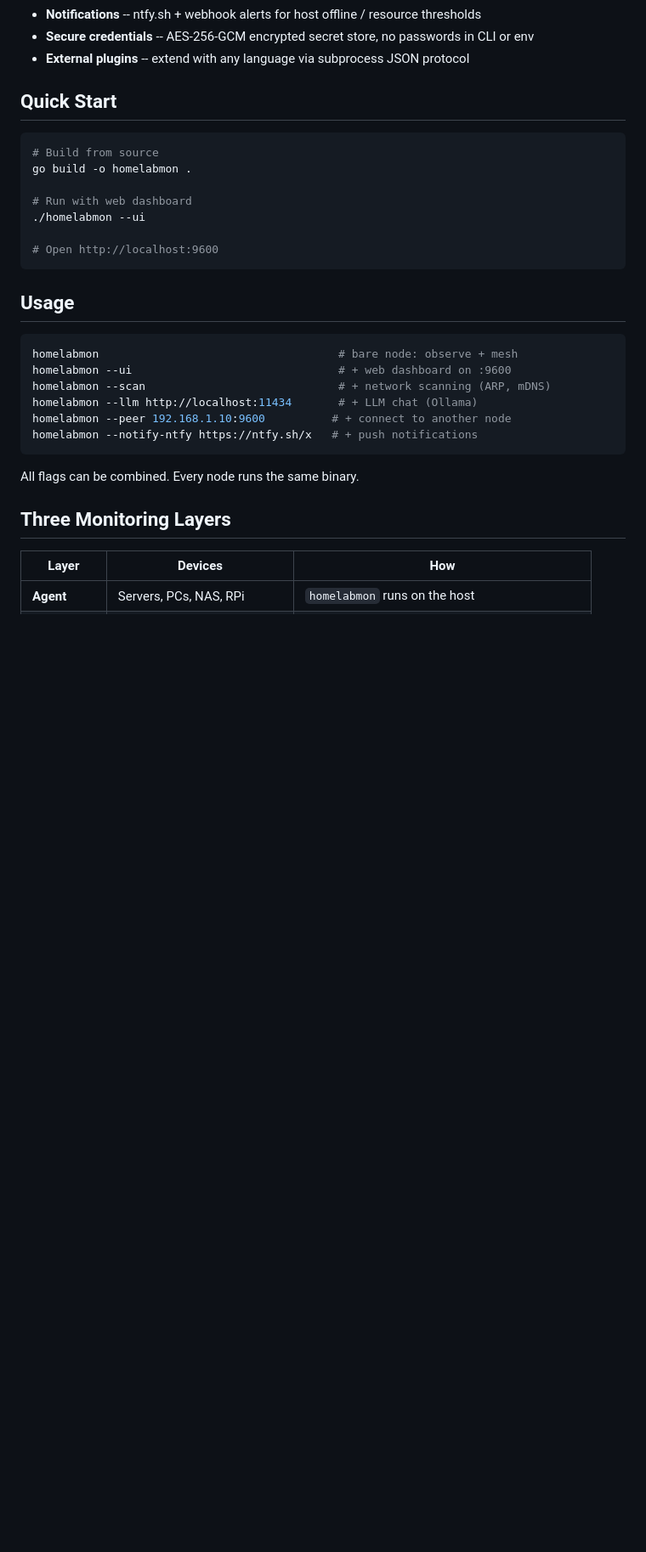
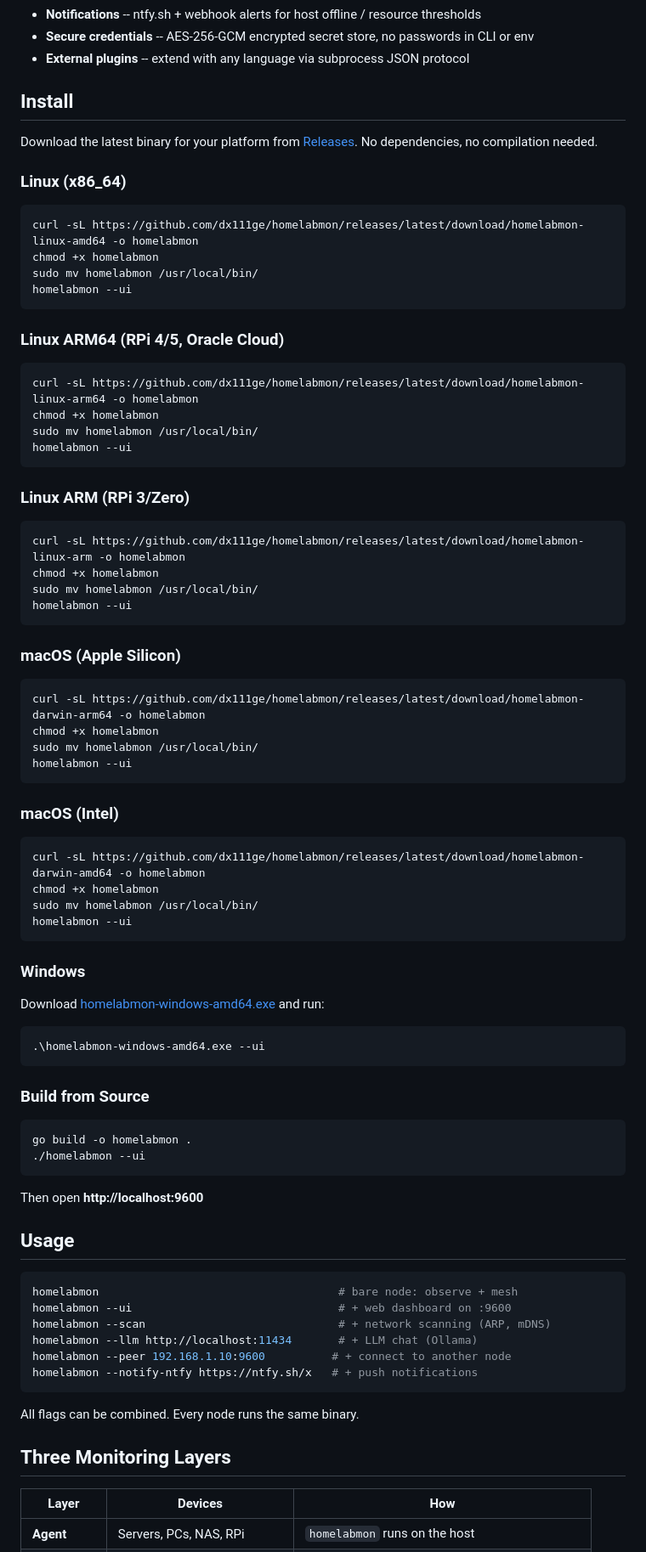
Before and after one commit to dx111ge/homelabmon, a Markdown page: README.md, the part around the change. Shown at 85% size. GitHub-like rendering; blank space fills up the shorter version.

Commit message:
Add download/install instructions to README
Direct binary download for all 6 platforms (Linux, macOS, Windows, RPi).
No compilation needed - curl one-liner install for each platform.

Co-Authored-By: Claude Opus 4.6 <noreply@anthropic.com>

````diff
--- a/README.md
+++ b/README.md
@@ -15,17 +15,71 @@ A single-binary, zero-dependency homelab discovery and monitoring system with me
 - **Secure credentials** -- AES-256-GCM encrypted secret store, no passwords in CLI or env
 - **External plugins** -- extend with any language via subprocess JSON protocol
 
-## Quick Start
+## Install
+
+Download the latest binary for your platform from [Releases](https://github.com/dx111ge/homelabmon/releases/latest). No dependencies, no compilation needed.
+
+### Linux (x86_64)
 
 ```bash
-# Build from source
+curl -sL https://github.com/dx111ge/homelabmon/releases/latest/download/homelabmon-linux-amd64 -o homelabmon
+chmod +x homelabmon
+sudo mv homelabmon /usr/local/bin/
+homelabmon --ui
+```
+
+### Linux ARM64 (RPi 4/5, Oracle Cloud)
+
+```bash
+curl -sL https://github.com/dx111ge/homelabmon/releases/latest/download/homelabmon-linux-arm64 -o homelabmon
+chmod +x homelabmon
+sudo mv homelabmon /usr/local/bin/
+homelabmon --ui
+```
+
+### Linux ARM (RPi 3/Zero)
+
+```bash
+curl -sL https://github.com/dx111ge/homelabmon/releases/latest/download/homelabmon-linux-arm -o homelabmon
+chmod +x homelabmon
+sudo mv homelabmon /usr/local/bin/
+homelabmon --ui
+```
+
+### macOS (Apple Silicon)
+
+```bash
+curl -sL https://github.com/dx111ge/homelabmon/releases/latest/download/homelabmon-darwin-arm64 -o homelabmon
+chmod +x homelabmon
+sudo mv homelabmon /usr/local/bin/
+homelabmon --ui
+```
+
+### macOS (Intel)
+
+```bash
+curl -sL https://github.com/dx111ge/homelabmon/releases/latest/download/homelabmon-darwin-amd64 -o homelabmon
+chmod +x homelabmon
+sudo mv homelabmon /usr/local/bin/
+homelabmon --ui
+```
+
+### Windows
+
+Download [homelabmon-windows-amd64.exe](https://github.com/dx111ge/homelabmon/releases/latest/download/homelabmon-windows-amd64.exe) and run:
+
+```powershell
+.\homelabmon-windows-amd64.exe --ui
+```
+
+### Build from Source
+
+```bash
 go build -o homelabmon .
+./homelabmon --ui
+```
 
-# Run with web dashboard
-./homelabmon --ui
-
-# Open http://localhost:9600
-```
+Then open **http://localhost:9600**
 
 ## Usage
 
````
